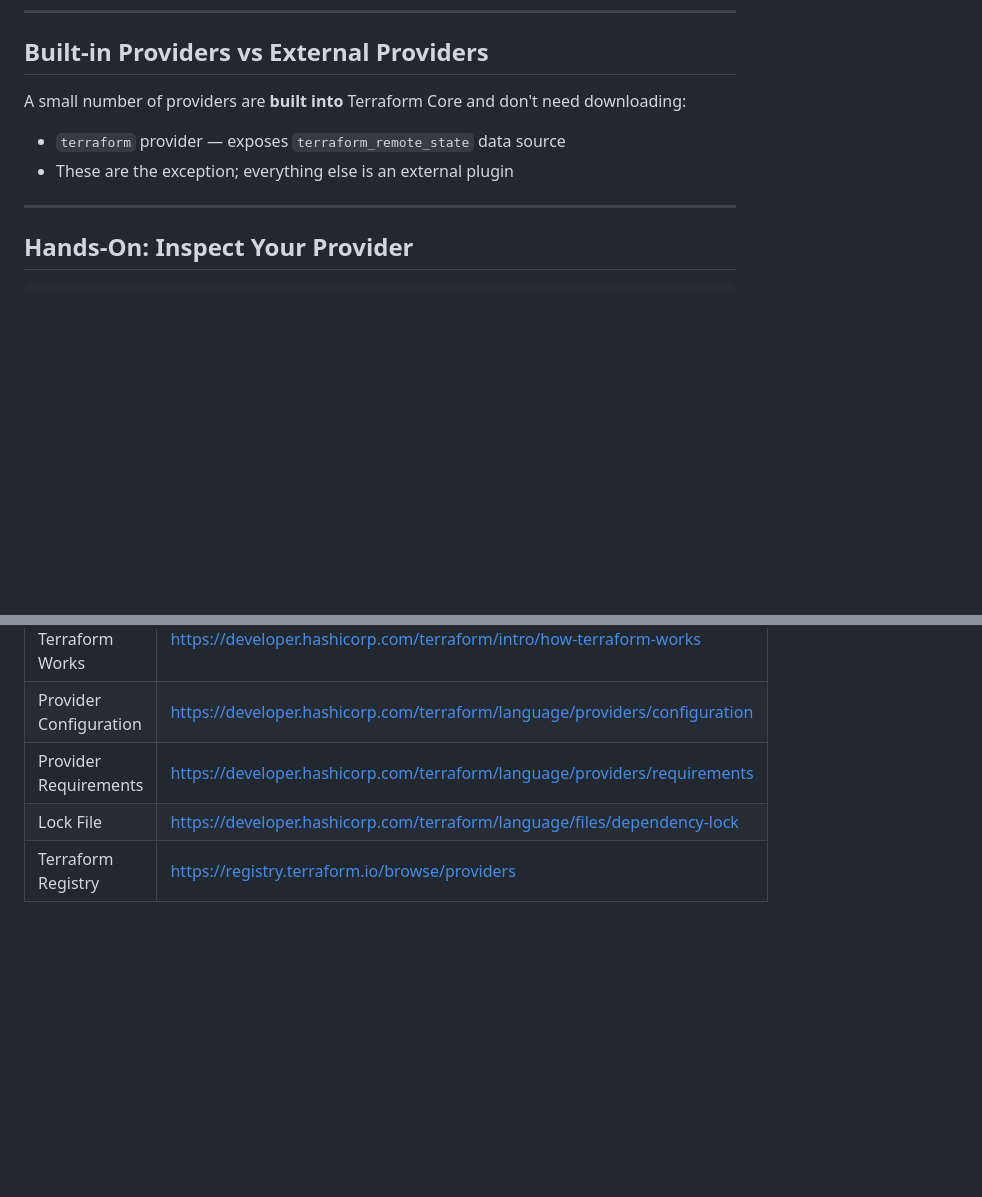
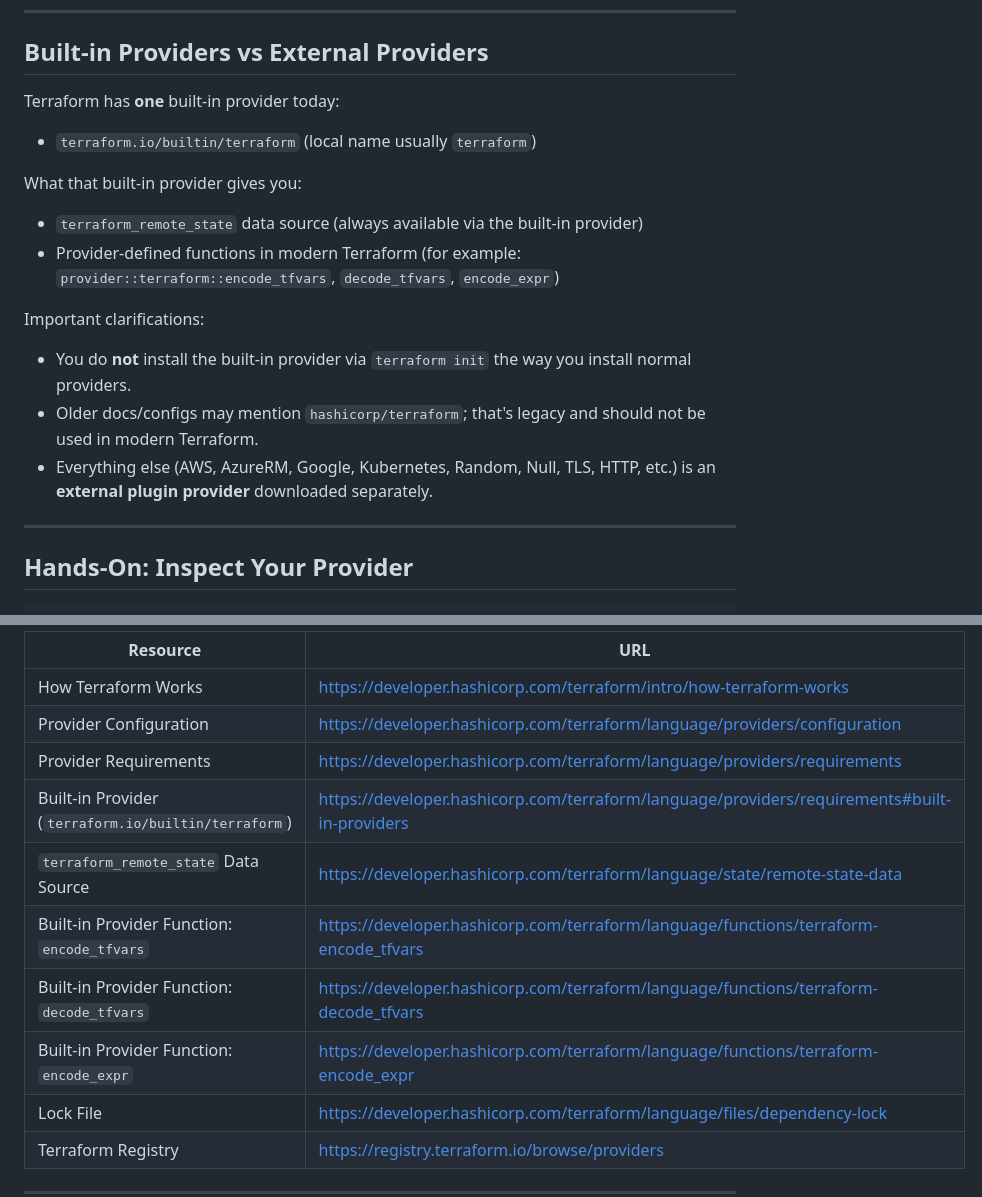
Before and after one commit to guidefari/research, a Markdown page: terraform-exam-prep/notes/02-core-and-plugins.md, 2 parts joined by grey strips. Drawn GitHub-style; blank space fills up the shorter version.

Commit message:
tf notes

```diff
--- a/terraform-exam-prep/notes/02-core-and-plugins.md
+++ b/terraform-exam-prep/notes/02-core-and-plugins.md
@@ -133,10 +133,20 @@ provider "registry.terraform.io/hashicorp/aws" {
 
 ## Built-in Providers vs External Providers
 
-A small number of providers are **built into** Terraform Core and don't need downloading:
+Terraform has **one** built-in provider today:
 
-- `terraform` provider — exposes `terraform_remote_state` data source
-- These are the exception; everything else is an external plugin
+- `terraform.io/builtin/terraform` (local name usually `terraform`)
+
+What that built-in provider gives you:
+
+- `terraform_remote_state` data source (always available via the built-in provider)
+- Provider-defined functions in modern Terraform (for example: `provider::terraform::encode_tfvars`, `decode_tfvars`, `encode_expr`)
+
+Important clarifications:
+
+- You do **not** install the built-in provider via `terraform init` the way you install normal providers.
+- Older docs/configs may mention `hashicorp/terraform`; that's legacy and should not be used in modern Terraform.
+- Everything else (AWS, AzureRM, Google, Kubernetes, Random, Null, TLS, HTTP, etc.) is an **external plugin provider** downloaded separately.
 
 ---
 
@@ -174,6 +184,11 @@ terraform providers schema -json | jq '.provider_schemas | keys'
 | How Terraform Works | https://developer.hashicorp.com/terraform/intro/how-terraform-works |
 | Provider Configuration | https://developer.hashicorp.com/terraform/language/providers/configuration |
 | Provider Requirements | https://developer.hashicorp.com/terraform/language/providers/requirements |
+| Built-in Provider (`terraform.io/builtin/terraform`) | https://developer.hashicorp.com/terraform/language/providers/requirements#built-in-providers |
+| `terraform_remote_state` Data Source | https://developer.hashicorp.com/terraform/language/state/remote-state-data |
+| Built-in Provider Function: `encode_tfvars` | https://developer.hashicorp.com/terraform/language/functions/terraform-encode_tfvars |
+| Built-in Provider Function: `decode_tfvars` | https://developer.hashicorp.com/terraform/language/functions/terraform-decode_tfvars |
+| Built-in Provider Function: `encode_expr` | https://developer.hashicorp.com/terraform/language/functions/terraform-encode_expr |
 | Lock File | https://developer.hashicorp.com/terraform/language/files/dependency-lock |
 | Terraform Registry | https://registry.terraform.io/browse/providers |
 
```
